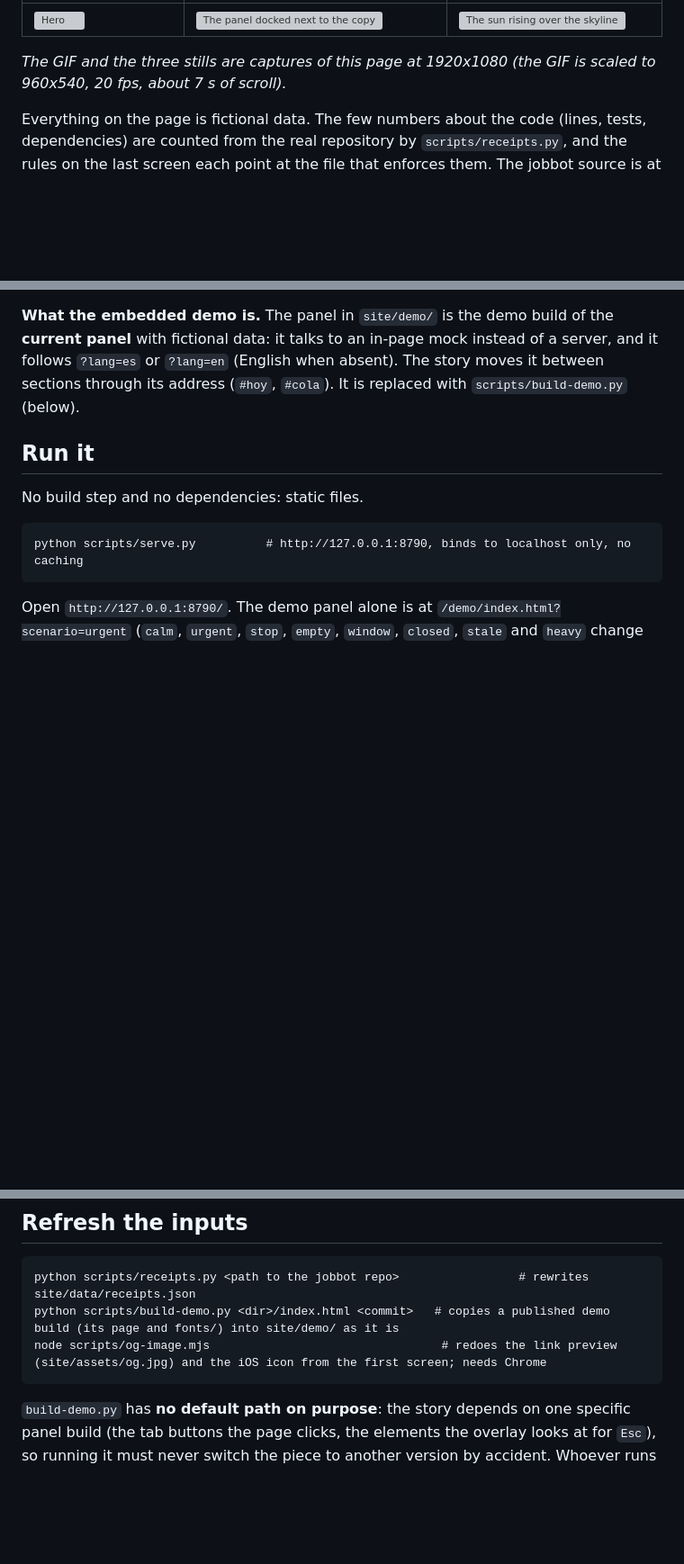
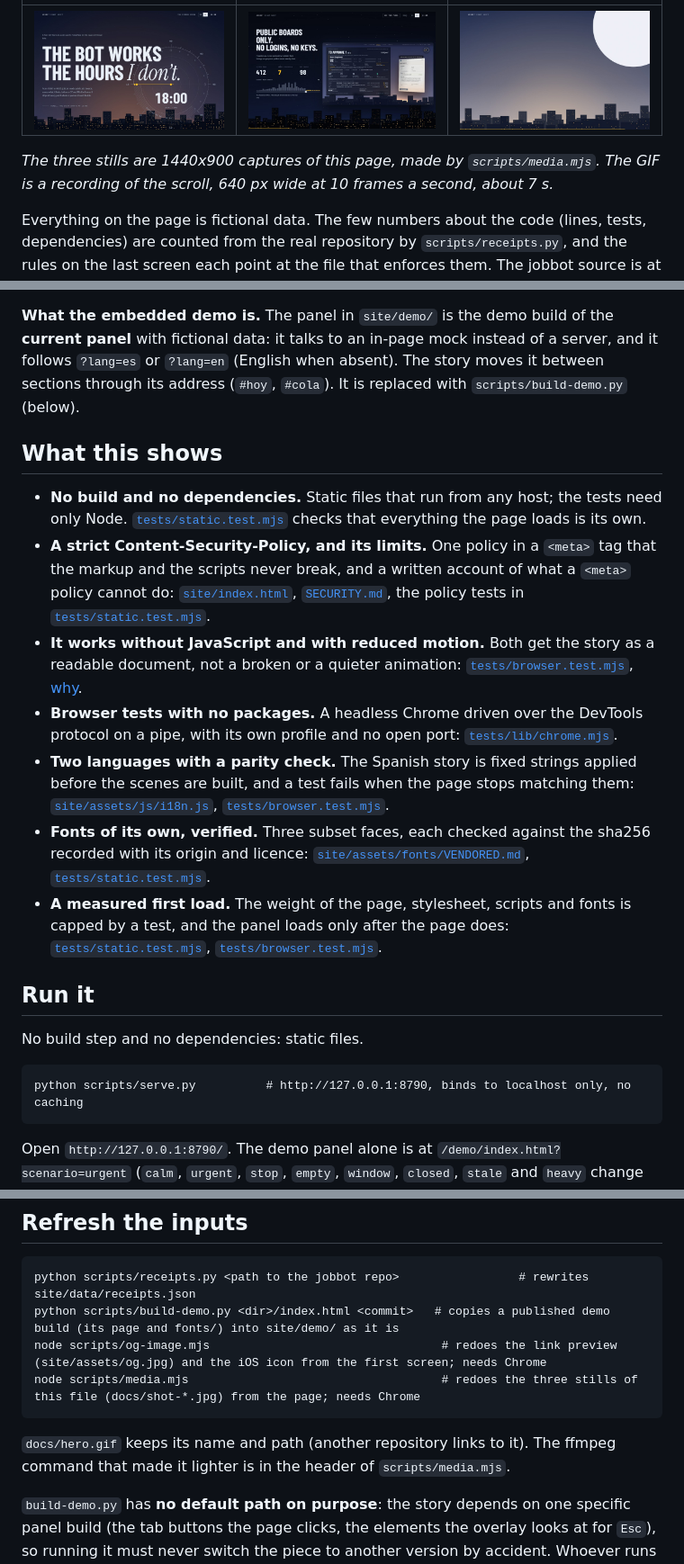
Before and after one commit to gonzalo-rosas-rojas/jobbot-showcase, a Markdown page: README.md, 3 parts joined by grey strips. Shown at 90% size. GitHub-like rendering; pictures changed too: docs/shot-dawn.jpg (added), docs/shot-hero.jpg (added), docs/shot-panel.jpg (added); blank space fills up the shorter version; grey boxes are pictures that could not be loaded.

````diff
--- a/README.md
+++ b/README.md
@@ -15,7 +15,7 @@ opens, read, decide, fill, the machine room, follow, approve, the window closes)
 |---|---|---|
-| ![Hero](docs/shot-hero.png) | ![The panel docked next to the copy](docs/shot-panel.png) | ![The sun rising over the skyline](docs/shot-dawn.png) |
+| ![Hero](docs/shot-hero.jpg) | ![The panel docked next to the copy](docs/shot-panel.jpg) | ![The sun rising over the skyline](docs/shot-dawn.jpg) |
 
-*The GIF and the three stills are captures of this page at 1920x1080 (the GIF is scaled to 960x540, 20 fps, about 7 s of scroll).*
+*The three stills are 1440x900 captures of this page, made by `scripts/media.mjs`. The GIF is a recording of the scroll, 640 px wide at 10 frames a second, about 7 s.*
 
 Everything on the page is fictional data. The few numbers about the code (lines, tests, dependencies) are counted
 from the real repository by `scripts/receipts.py`, and the rules on the last screen each point at the file that
@@ -29,6 +29,16 @@ one, `Esc` closes, `?` lists the keys.
 **What the embedded demo is.** The panel in `site/demo/` is the demo build of the **current panel** with fictional data: it talks
 to an in-page mock instead of a server, and it follows `?lang=es` or `?lang=en` (English when absent). The story moves it between
 sections through its address (`#hoy`, `#cola`). It is replaced with `scripts/build-demo.py` (below).
+
+## What this shows
+
+- **No build and no dependencies.** Static files that run from any host; the tests need only Node. [`tests/static.test.mjs`](tests/static.test.mjs) checks that everything the page loads is its own.
+- **A strict Content-Security-Policy, and its limits.** One policy in a `<meta>` tag that the markup and the scripts never break, and a written account of what a `<meta>` policy cannot do: [`site/index.html`](site/index.html), [`SECURITY.md`](SECURITY.md), the policy tests in [`tests/static.test.mjs`](tests/static.test.mjs).
+- **It works without JavaScript and with reduced motion.** Both get the story as a readable document, not a broken or a quieter animation: [`tests/browser.test.mjs`](tests/browser.test.mjs), [why](docs/DESIGN.md#reduced-motion).
+- **Browser tests with no packages.** A headless Chrome driven over the DevTools protocol on a pipe, with its own profile and no open port: [`tests/lib/chrome.mjs`](tests/lib/chrome.mjs).
+- **Two languages with a parity check.** The Spanish story is fixed strings applied before the scenes are built, and a test fails when the page stops matching them: [`site/assets/js/i18n.js`](site/assets/js/i18n.js), [`tests/browser.test.mjs`](tests/browser.test.mjs).
+- **Fonts of its own, verified.** Three subset faces, each checked against the sha256 recorded with its origin and licence: [`site/assets/fonts/VENDORED.md`](site/assets/fonts/VENDORED.md), [`tests/static.test.mjs`](tests/static.test.mjs).
+- **A measured first load.** The weight of the page, stylesheet, scripts and fonts is capped by a test, and the panel loads only after the page does: [`tests/static.test.mjs`](tests/static.test.mjs), [`tests/browser.test.mjs`](tests/browser.test.mjs).
 
 ## Run it
 
@@ -51,7 +61,10 @@ lives in `site/assets/js/i18n.js`, as fixed strings applied before the scenes ar
 python scripts/receipts.py <path to the jobbot repo>                 # rewrites site/data/receipts.json
 python scripts/build-demo.py <dir>/index.html <commit>   # copies a published demo build (its page and fonts/) into site/demo/ as it is
 node scripts/og-image.mjs                                 # redoes the link preview (site/assets/og.jpg) and the iOS icon from the first screen; needs Chrome
+node scripts/media.mjs                                    # redoes the three stills of this file (docs/shot-*.jpg) from the page; needs Chrome
 ```
+
+`docs/hero.gif` keeps its name and path (another repository links to it). The ffmpeg command that made it lighter is in the header of `scripts/media.mjs`.
 
 `build-demo.py` has **no default path on purpose**: the story depends on one specific panel build (the tab buttons the page clicks,
 the elements the overlay looks at for `Esc`), so running it must never switch the piece to another version by accident. Whoever runs it
````
Also changed, not shown: other parts of README.md (+2 -2 lines), 2 other files.
